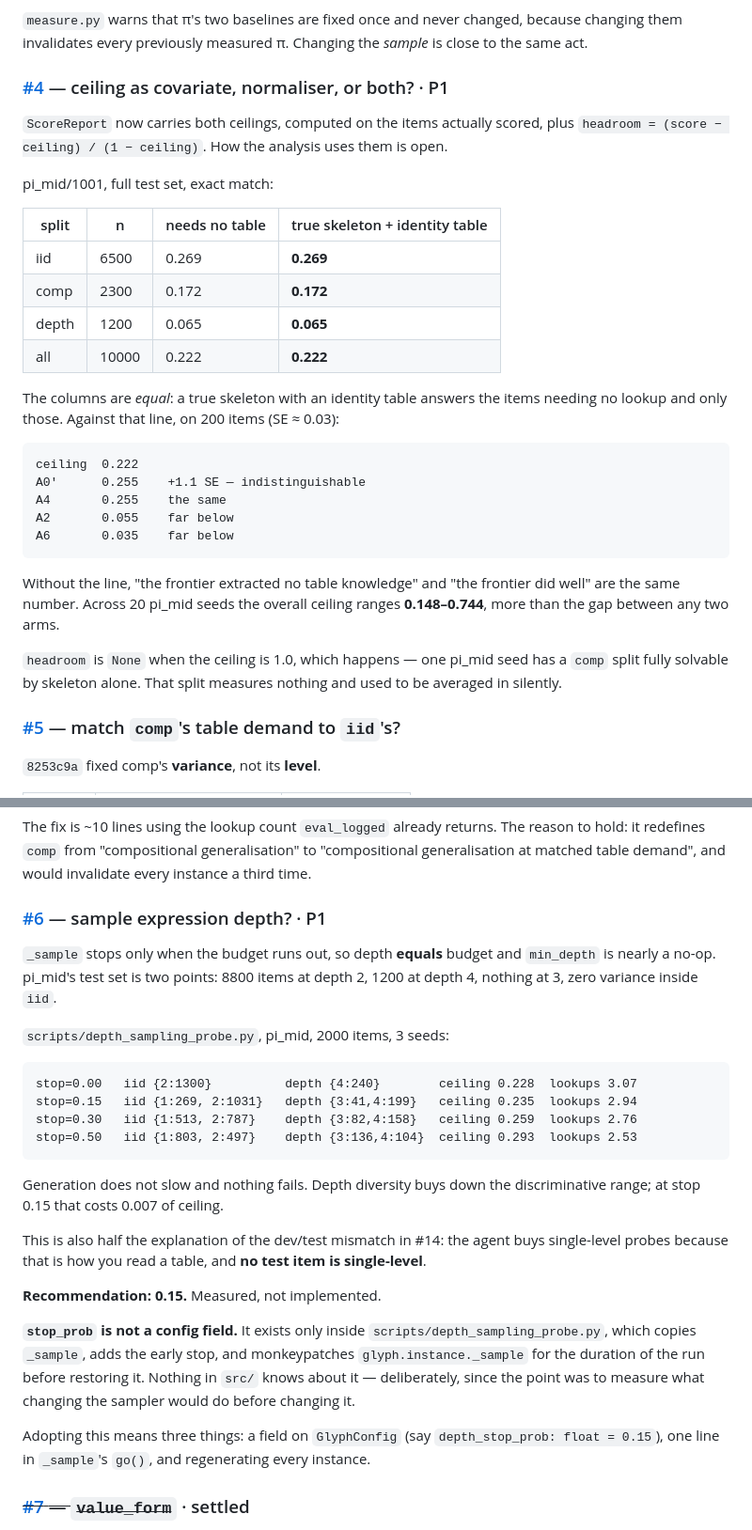
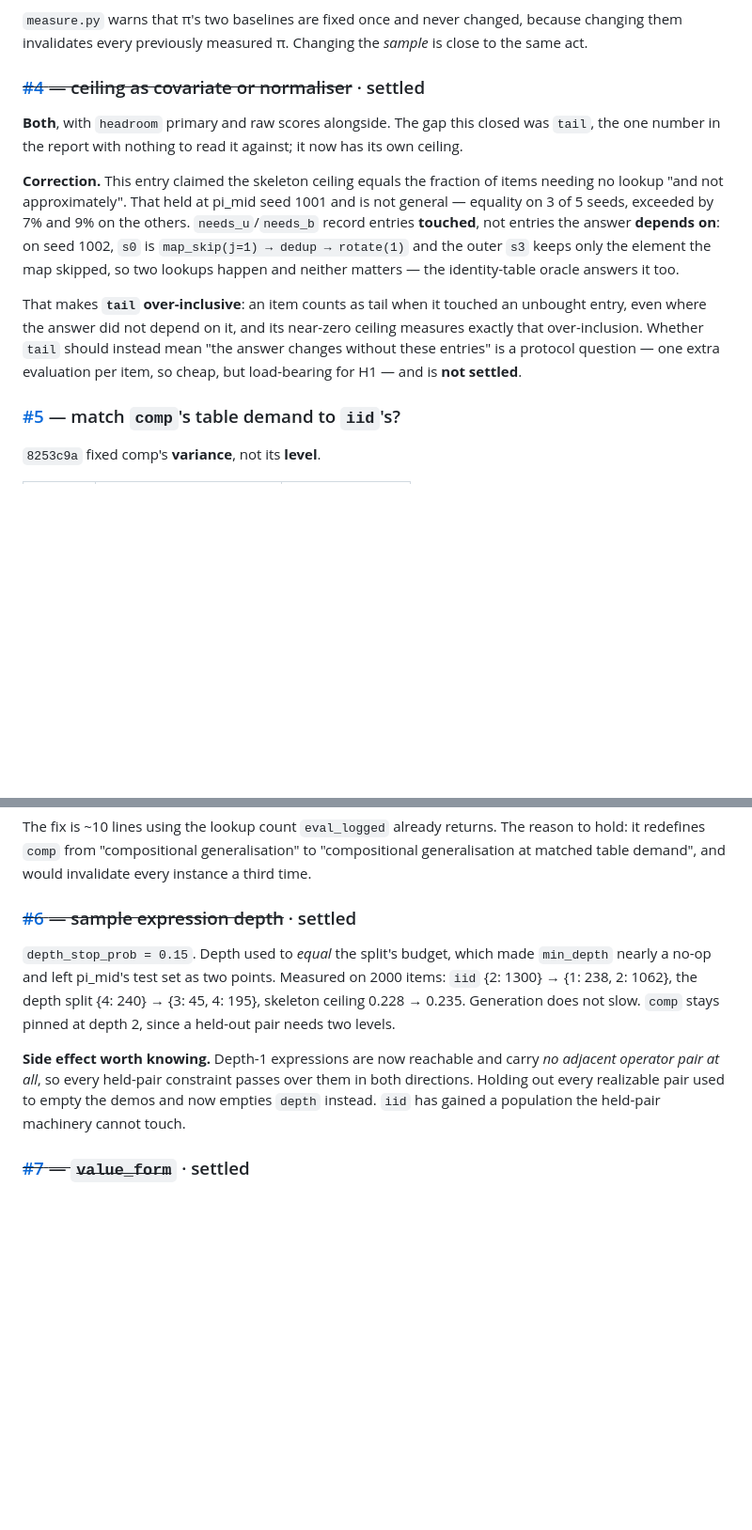
Before and after one commit to ash-ding/Glyph, a Markdown page: docs/open_questions.md, 2 parts joined by grey strips. Shown at 94% size. Drawn GitHub-style; blank space fills up the shorter version.

Commit message:
docs: depth sampling and ceiling reporting are settled
Records the correction the work forced: the skeleton ceiling equals the
no-lookup fraction on 3 of 5 seeds, not identically, because needs_u/needs_b
record entries touched rather than entries the answer depends on. That makes
tail over-inclusive, now flagged as an unsettled protocol question rather than
fixed silently.

Co-Authored-By: Claude Opus 5 (1M context) <noreply@anthropic.com>
Claude-Session: https://claude.ai/code/session_01NiYvAz6TSshBedw6xkWegr

````diff
--- a/docs/open_questions.md
+++ b/docs/open_questions.md
@@ -103,40 +105,25 @@ three operators. An earlier note overstated it as general.
 because changing them invalidates every previously measured π. Changing the
 *sample* is close to the same act.
 
-### [#4](https://github.com/ash-ding/Glyph/issues/4) — ceiling as covariate, normaliser, or both? · P1
+### ~~[#4](https://github.com/ash-ding/Glyph/issues/4) — ceiling as covariate or normaliser~~ · settled
 
-`ScoreReport` now carries both ceilings, computed on the items actually scored,
-plus `headroom = (score − ceiling) / (1 − ceiling)`. How the analysis uses them
-is open.
+**Both**, with `headroom` primary and raw scores alongside. The gap this closed
+was `tail`, the one number in the report with nothing to read it against; it now
+has its own ceiling.
 
-pi_mid/1001, full test set, exact match:
+**Correction.** This entry claimed the skeleton ceiling equals the fraction of
+items needing no lookup "and not approximately". That held at pi_mid seed 1001
+and is not general — equality on 3 of 5 seeds, exceeded by 7% and 9% on the
+others. `needs_u`/`needs_b` record entries **touched**, not entries the answer
+**depends on**: on seed 1002, `s0` is `map_skip(j=1) → dedup → rotate(1)` and
+the outer `s3` keeps only the element the map skipped, so two lookups happen and
+neither matters — the identity-table oracle answers it too.
 
-| split | n | needs no table | true skeleton + identity table |
-|---|---|---|---|
-| iid | 6500 | 0.269 | **0.269** |
-| comp | 2300 | 0.172 | **0.172** |
-| depth | 1200 | 0.065 | **0.065** |
-| all | 10000 | 0.222 | **0.222** |
-
-The columns are *equal*: a true skeleton with an identity table answers the
-items needing no lookup and only those. Against that line, on 200 items
-(SE ≈ 0.03):
-
-```
-ceiling  0.222
-A0'      0.255    +1.1 SE — indistinguishable
-A4       0.255    the same
-A2       0.055    far below
-A6       0.035    far below
-```
-
-Without the line, "the frontier extracted no table knowledge" and "the frontier
-did well" are the same number. Across 20 pi_mid seeds the overall ceiling ranges
-**0.148–0.744**, more than the gap between any two arms.
-
-`headroom` is `None` when the ceiling is 1.0, which happens — one pi_mid seed
-has a `comp` split fully solvable by skeleton alone. That split measures
-nothing and used to be averaged in silently.
+That makes **`tail` over-inclusive**: an item counts as tail when it touched an
+unbought entry, even where the answer did not depend on it, and its near-zero
+ceiling measures exactly that over-inclusion. Whether `tail` should instead mean
+"the answer changes without these entries" is a protocol question — one extra
+evaluation per item, so cheap, but load-bearing for H1 — and is **not settled**.
 
 ### [#5](https://github.com/ash-ding/Glyph/issues/5) — match `comp`'s table demand to `iid`'s?
 
@@ -173,39 +160,19 @@ reason to hold: it redefines `comp` from "compositional generalisation" to
 "compositional generalisation at matched table demand", and would invalidate
 every instance a third time.
 
-### [#6](https://github.com/ash-ding/Glyph/issues/6) — sample expression depth? · P1
+### ~~[#6](https://github.com/ash-ding/Glyph/issues/6) — sample expression depth~~ · settled
 
-`_sample` stops only when the budget runs out, so depth **equals** budget and
-`min_depth` is nearly a no-op. pi_mid's test set is two points: 8800 items at
-depth 2, 1200 at depth 4, nothing at 3, zero variance inside `iid`.
+`depth_stop_prob = 0.15`. Depth used to *equal* the split's budget, which made
+`min_depth` nearly a no-op and left pi_mid's test set as two points. Measured on
+2000 items: `iid` {2: 1300} → {1: 238, 2: 1062}, the depth split {4: 240} →
+{3: 45, 4: 195}, skeleton ceiling 0.228 → 0.235. Generation does not slow.
+`comp` stays pinned at depth 2, since a held-out pair needs two levels.
 
-`scripts/depth_sampling_probe.py`, pi_mid, 2000 items, 3 seeds:
-
-```
-stop=0.00   iid {2:1300}          depth {4:240}        ceiling 0.228  lookups 3.07
-stop=0.15   iid {1:269, 2:1031}   depth {3:41,4:199}   ceiling 0.235  lookups 2.94
-stop=0.30   iid {1:513, 2:787}    depth {3:82,4:158}   ceiling 0.259  lookups 2.76
-stop=0.50   iid {1:803, 2:497}    depth {3:136,4:104}  ceiling 0.293  lookups 2.53
-```
-
-Generation does not slow and nothing fails. Depth diversity buys down the
-discriminative range; at stop 0.15 that costs 0.007 of ceiling.
-
-This is also half the explanation of the dev/test mismatch in #14: the agent
-buys single-level probes because that is how you read a table, and **no test
-item is single-level**.
-
-**Recommendation: 0.15.** Measured, not implemented.
-
-**`stop_prob` is not a config field.** It exists only inside
-`scripts/depth_sampling_probe.py`, which copies `_sample`, adds the early stop,
-and monkeypatches `glyph.instance._sample` for the duration of the run before
-restoring it. Nothing in `src/` knows about it — deliberately, since the point
-was to measure what changing the sampler would do before changing it.
-
-Adopting this means three things: a field on `GlyphConfig` (say
-`depth_stop_prob: float = 0.15`), one line in `_sample`'s `go()`, and
-regenerating every instance.
+**Side effect worth knowing.** Depth-1 expressions are now reachable and carry
+*no adjacent operator pair at all*, so every held-pair constraint passes over
+them in both directions. Holding out every realizable pair used to empty the
+demos and now empties `depth` instead. `iid` has gained a population the
+held-pair machinery cannot touch.
 
 ### ~~[#7](https://github.com/ash-ding/Glyph/issues/7) — `value_form`~~ · settled
 
````
Also changed, not shown: other parts of docs/open_questions.md (+2 -0 lines).
